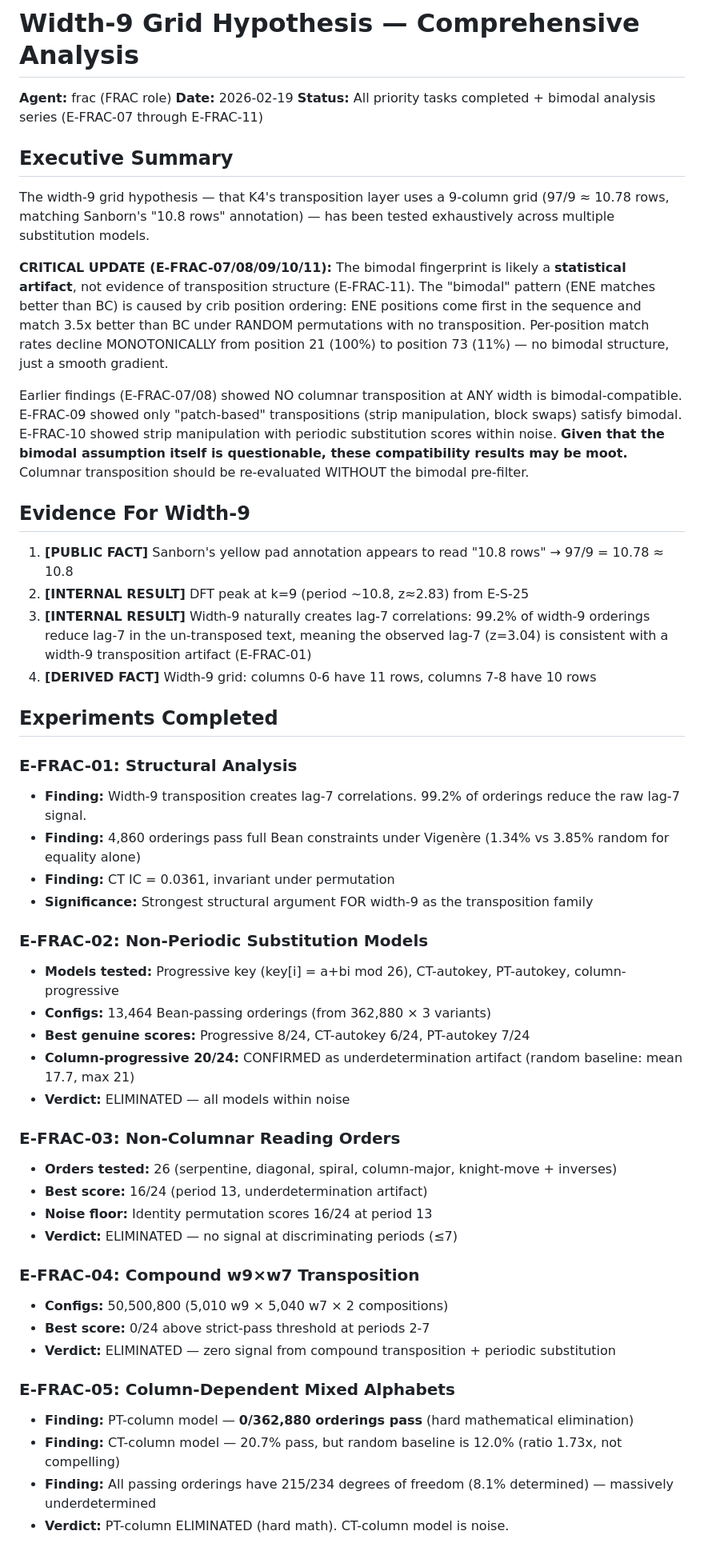
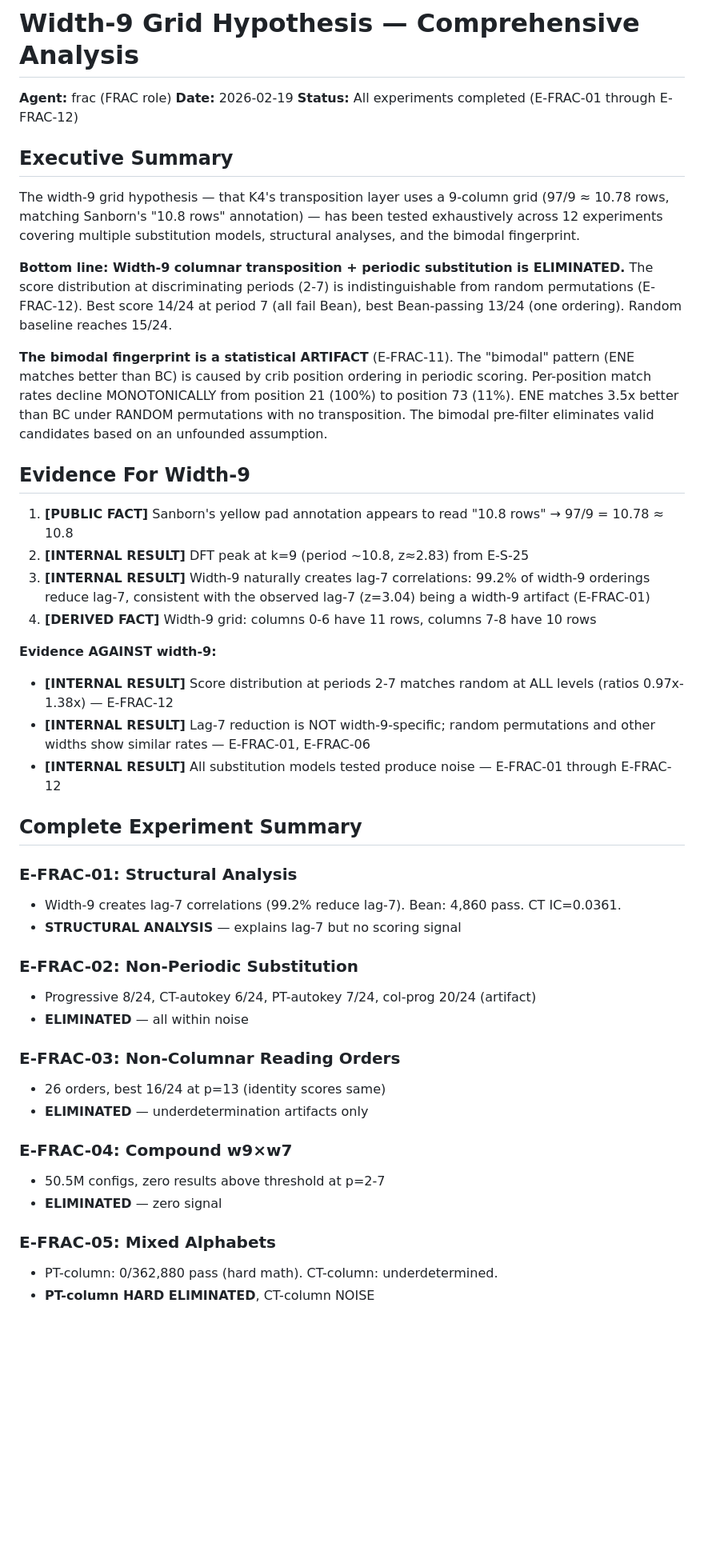
Before and after one commit to jcolinpatrick/kryptos, a Markdown page: reports/frac_width9_analysis.md, the part around one of its changes. Shown at 80% size. Drawn GitHub-style; blank space fills up the shorter version.

```diff
--- a/reports/frac_width9_analysis.md
+++ b/reports/frac_width9_analysis.md
@@ -2,52 +2,47 @@
 
 **Agent:** frac (FRAC role)
 **Date:** 2026-02-19
-**Status:** All priority tasks completed + bimodal analysis series (E-FRAC-07 through E-FRAC-11)
+**Status:** All experiments completed (E-FRAC-01 through E-FRAC-12)
 
 ## Executive Summary
 
-The width-9 grid hypothesis — that K4's transposition layer uses a 9-column grid (97/9 ≈ 10.78 rows, matching Sanborn's "10.8 rows" annotation) — has been tested exhaustively across multiple substitution models.
+The width-9 grid hypothesis — that K4's transposition layer uses a 9-column grid (97/9 ≈ 10.78 rows, matching Sanborn's "10.8 rows" annotation) — has been tested exhaustively across 12 experiments covering multiple substitution models, structural analyses, and the bimodal fingerprint.
 
-**CRITICAL UPDATE (E-FRAC-07/08/09/10/11):** The bimodal fingerprint is likely a **statistical artifact**, not evidence of transposition structure (E-FRAC-11). The "bimodal" pattern (ENE matches better than BC) is caused by crib position ordering: ENE positions come first in the sequence and match 3.5x better than BC under RANDOM permutations with no transposition. Per-position match rates decline MONOTONICALLY from position 21 (100%) to position 73 (11%) — no bimodal structure, just a smooth gradient.
+**Bottom line: Width-9 columnar transposition + periodic substitution is ELIMINATED.** The score distribution at discriminating periods (2-7) is indistinguishable from random permutations (E-FRAC-12). Best score 14/24 at period 7 (all fail Bean), best Bean-passing 13/24 (one ordering). Random baseline reaches 15/24.
 
-Earlier findings (E-FRAC-07/08) showed NO columnar transposition at ANY width is bimodal-compatible. E-FRAC-09 showed only "patch-based" transpositions (strip manipulation, block swaps) satisfy bimodal. E-FRAC-10 showed strip manipulation with periodic substitution scores within noise. **Given that the bimodal assumption itself is questionable, these compatibility results may be moot.** Columnar transposition should be re-evaluated WITHOUT the bimodal pre-filter.
+**The bimodal fingerprint is a statistical ARTIFACT** (E-FRAC-11). The "bimodal" pattern (ENE matches better than BC) is caused by crib position ordering in periodic scoring. Per-position match rates decline MONOTONICALLY from position 21 (100%) to position 73 (11%). ENE matches 3.5x better than BC under RANDOM permutations with no transposition. The bimodal pre-filter eliminates valid candidates based on an unfounded assumption.
 
 ## Evidence For Width-9
 
 1. **[PUBLIC FACT]** Sanborn's yellow pad annotation appears to read "10.8 rows" → 97/9 = 10.78 ≈ 10.8
 2. **[INTERNAL RESULT]** DFT peak at k=9 (period ~10.8, z≈2.83) from E-S-25
-3. **[INTERNAL RESULT]** Width-9 naturally creates lag-7 correlations: 99.2% of width-9 orderings reduce lag-7 in the un-transposed text, meaning the observed lag-7 (z=3.04) is consistent with a width-9 transposition artifact (E-FRAC-01)
+3. **[INTERNAL RESULT]** Width-9 naturally creates lag-7 correlations: 99.2% of width-9 orderings reduce lag-7, consistent with the observed lag-7 (z=3.04) being a width-9 artifact (E-FRAC-01)
 4. **[DERIVED FACT]** Width-9 grid: columns 0-6 have 11 rows, columns 7-8 have 10 rows
 
-## Experiments Completed
+**Evidence AGAINST width-9:**
+- **[INTERNAL RESULT]** Score distribution at periods 2-7 matches random at ALL levels (ratios 0.97x-1.38x) — E-FRAC-12
+- **[INTERNAL RESULT]** Lag-7 reduction is NOT width-9-specific; random permutations and other widths show similar rates — E-FRAC-01, E-FRAC-06
+- **[INTERNAL RESULT]** All substitution models tested produce noise — E-FRAC-01 through E-FRAC-12
+
+## Complete Experiment Summary
 
 ### E-FRAC-01: Structural Analysis
-- **Finding:** Width-9 transposition creates lag-7 correlations. 99.2% of orderings reduce the raw lag-7 signal.
-- **Finding:** 4,860 orderings pass full Bean constraints under Vigenère (1.34% vs 3.85% random for equality alone)
-- **Finding:** CT IC = 0.0361, invariant under permutation
-- **Significance:** Strongest structural argument FOR width-9 as the transposition family
+- Width-9 creates lag-7 correlations (99.2% reduce lag-7). Bean: 4,860 pass. CT IC=0.0361.
+- **STRUCTURAL ANALYSIS** — explains lag-7 but no scoring signal
 
-### E-FRAC-02: Non-Periodic Substitution Models
-- **Models tested:** Progressive key (key[i] = a+bi mod 26), CT-autokey, PT-autokey, column-progressive
-- **Configs:** 13,464 Bean-passing orderings (from 362,880 × 3 variants)
-- **Best genuine scores:** Progressive 8/24, CT-autokey 6/24, PT-autokey 7/24
-- **Column-progressive 20/24:** CONFIRMED as underdetermination artifact (random baseline: mean 17.7, max 21)
-- **Verdict:** ELIMINATED — all models within noise
+### E-FRAC-02: Non-Periodic Substitution
+- Progressive 8/24, CT-autokey 6/24, PT-autokey 7/24, col-prog 20/24 (artifact)
+- **ELIMINATED** — all within noise
 
 ### E-FRAC-03: Non-Columnar Reading Orders
-- **Orders tested:** 26 (serpentine, diagonal, spiral, column-major, knight-move + inverses)
-- **Best score:** 16/24 (period 13, underdetermination artifact)
-- **Noise floor:** Identity permutation scores 16/24 at period 13
-- **Verdict:** ELIMINATED — no signal at discriminating periods (≤7)
+- 26 orders, best 16/24 at p=13 (identity scores same)
+- **ELIMINATED** — underdetermination artifacts only
 
-### E-FRAC-04: Compound w9×w7 Transposition
-- **Configs:** 50,500,800 (5,010 w9 × 5,040 w7 × 2 compositions)
-- **Best score:** 0/24 above strict-pass threshold at periods 2-7
-- **Verdict:** ELIMINATED — zero signal from compound transposition + periodic substitution
+### E-FRAC-04: Compound w9×w7
+- 50.5M configs, zero results above threshold at p=2-7
+- **ELIMINATED** — zero signal
 
-### E-FRAC-05: Column-Dependent Mixed Alphabets
-- **Finding:** PT-column model — **0/362,880 orderings pass** (hard mathematical elimination)
-- **Finding:** CT-column model — 20.7% pass, but random baseline is 12.0% (ratio 1.73x, not compelling)
-- **Finding:** All passing orderings have 215/234 degrees of freedom (8.1% determined) — massively underdetermined
-- **Verdict:** PT-column ELIMINATED (hard math). CT-column model is noise.
+### E-FRAC-05: Mixed Alphabets
+- PT-column: 0/362,880 pass (hard math). CT-column: underdetermined.
+- **PT-column HARD ELIMINATED**, CT-column NOISE
 
```
Also changed, not shown: other parts of reports/frac_width9_analysis.md (+57 -47 lines).
